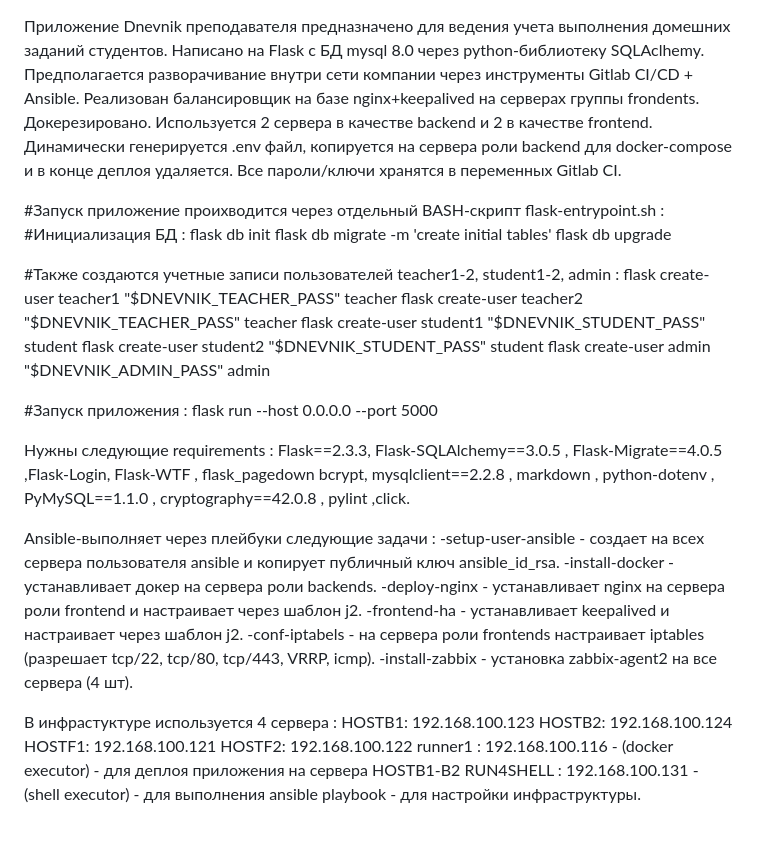
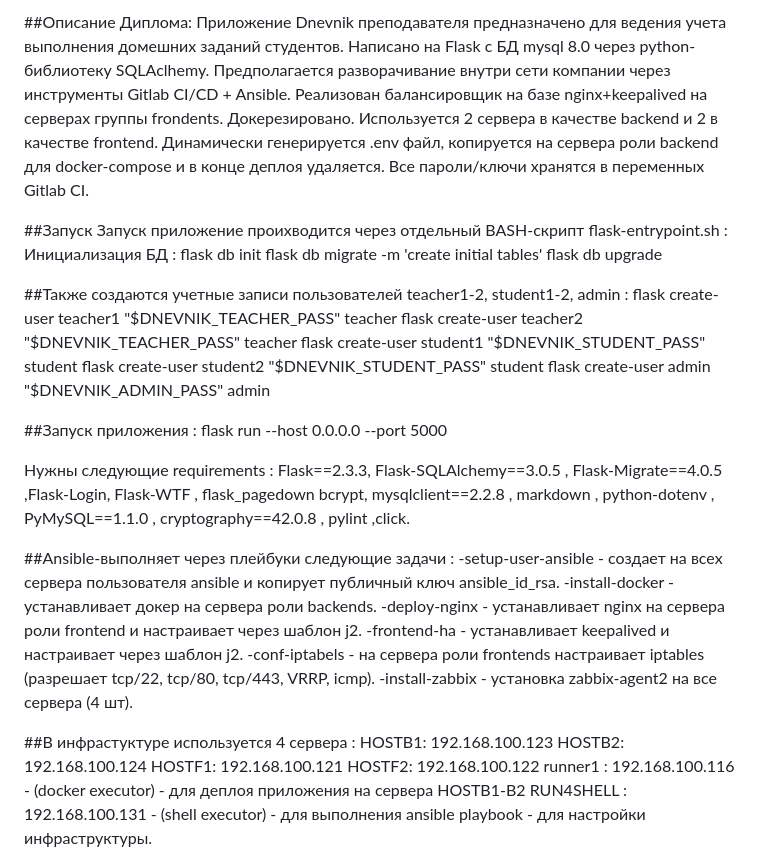
Before and after one commit to wiking3/tmsdipfin, a Markdown page: README.md, the part around the change. Drawn GitHub-style.

```diff
--- a/README.md
+++ b/README.md
@@ -1,28 +1,29 @@
+##Описание Диплома:
   Приложение Dnevnik преподавателя предназначено для ведения учета выполнения домешних заданий студентов.
   Написано на Flask c БД mysql 8.0 через python-библиотеку SQLAclhemy.
   Предполагается разворачивание внутри сети компании через инструменты  Gitlab CI/CD + Ansible.
   Реализован балансировщик на базе nginx+keepalived на серверах группы frondents. Докерезировано. Используется 2 сервера в качестве backend и 2 в качестве frontend. Динамически генерируется .env файл, копируется на сервера роли backend для docker-compose и в конце деплоя удаляется. Все пароли/ключи хранятся в переменных Gitlab CI.
 
-
-#Запуск приложение проихводится через отдельный  BASH-скрипт flask-entrypoint.sh :
-#Инициализация БД :
+##Запуск
+Запуск приложение проихводится через отдельный  BASH-скрипт flask-entrypoint.sh :
+Инициализация БД :
   flask db init
   flask db migrate -m 'create initial tables'
   flask db upgrade
 
-#Также создаются учетные записи пользователей teacher1-2, student1-2, admin :
+##Также создаются учетные записи пользователей teacher1-2, student1-2, admin :
   flask create-user teacher1 "$DNEVNIK_TEACHER_PASS" teacher
   flask create-user teacher2 "$DNEVNIK_TEACHER_PASS" teacher
   flask create-user student1 "$DNEVNIK_STUDENT_PASS" student
   flask create-user student2 "$DNEVNIK_STUDENT_PASS" student
   flask create-user admin "$DNEVNIK_ADMIN_PASS" admin
 
- #Запуск приложения : flask run --host 0.0.0.0 --port 5000
+ ##Запуск приложения : flask run --host 0.0.0.0 --port 5000
 
   Нужны следующие requirements : Flask==2.3.3, Flask-SQLAlchemy==3.0.5 , Flask-Migrate==4.0.5 ,Flask-Login, Flask-WTF , flask_pagedown
 bcrypt, mysqlclient==2.2.8 , markdown , python-dotenv , PyMySQL==1.1.0 , cryptography==42.0.8 , pylint ,click.
 
-Ansible-выполняет через плейбуки следующие задачи :
+##Ansible-выполняет через плейбуки следующие задачи :
  -setup-user-ansible - создает на всех сервера пользователя ansible и копирует публичный ключ ansible_id_rsa.
  -install-docker - устанавливает докер на сервера роли backends.
  -deploy-nginx - устанавливает nginx на сервера роли frontend и настраивает через шаблон j2.
@@ -30,7 +31,7 @@ Ansible-выполняет через плейбуки следующие зад
  -conf-iptabels  - на сервера роли frontends настраивает iptables (разрешает tcp/22, tcp/80, tcp/443, VRRP, icmp).
  -install-zabbix - установка zabbix-agent2 на все сервера (4 шт).
 
-В инфрастуктуре используется 4 сервера :
+##В инфрастуктуре используется 4 сервера :
   HOSTB1: 192.168.100.123
   HOSTB2: 192.168.100.124
   HOSTF1: 192.168.100.121
```
